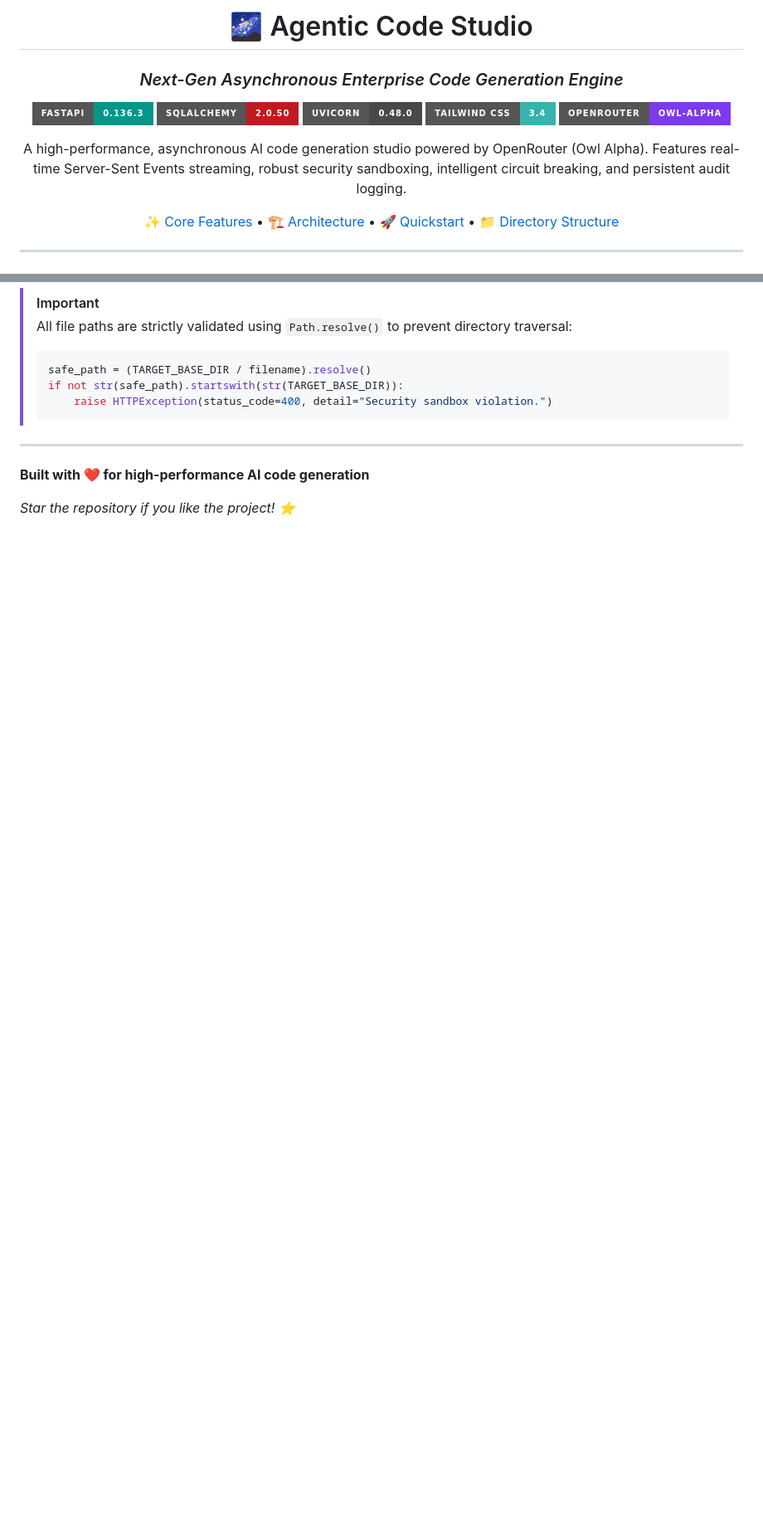
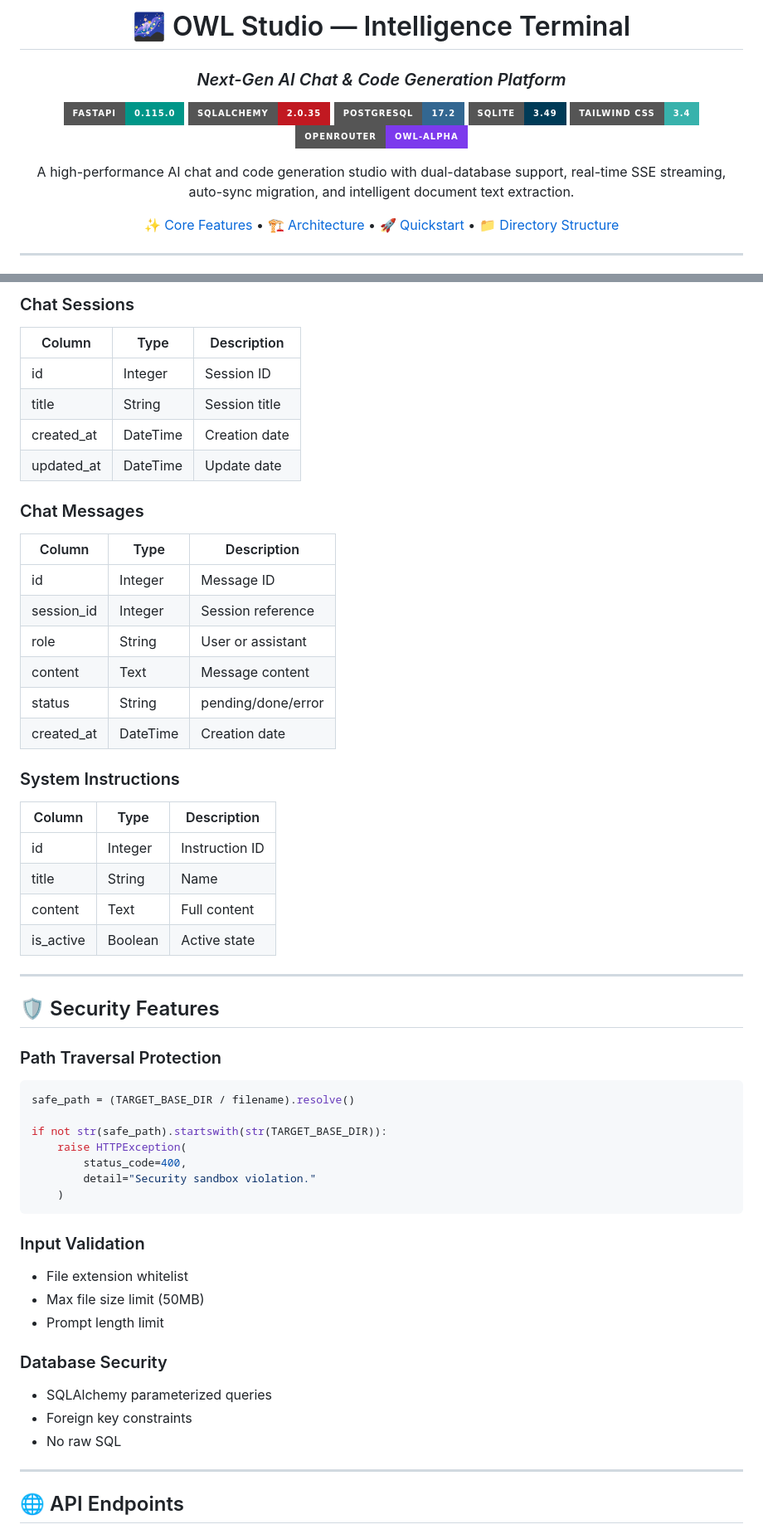
Before and after one commit to saeidsaadatigero/OpenRouter_API_aggregator_with-Owl-Alpha, a Markdown page: README.md, 2 parts joined by grey strips. Shown at 83% size. GitHub-like rendering; badges without logos; blank space fills up the shorter version.

````diff
--- a/README.md
+++ b/README.md
@@ -4,18 +1,18 @@
 <div align="center">
 
-# 🌌 Agentic Code Studio
-### *Next-Gen Asynchronous Enterprise Code Generation Engine*
+# 🌌 OWL Studio — Intelligence Terminal
 
-[![FastAPI](https://img.shields.io/badge/FastAPI-0.136.3-009688?style=for-the-badge&logo=fastapi&logoColor=white)](https://fastapi.tiangolo.com)
-[![SQLAlchemy](https://img.shields.io/badge/SQLAlchemy-2.0.50-C11921?style=for-the-badge&logo=python&logoColor=white)](https://www.sqlalchemy.org)
-[![Uvicorn](https://img.shields.io/badge/Uvicorn-0.48.0-494949?style=for-the-badge&logo=gunicorn&logoColor=white)](https://www.uvicorn.org)
-[![Tailwind CSS](https://img.shields.io/badge/Tailwind_CSS-3.4-38B2AC?style=for-the-badge&logo=tailwind-css&logoColor=white)](https://tailwindcss.com)
-[![OpenRouter](https://img.shields.io/badge/OpenRouter-Owl--Alpha-7C3AED?style=for-the-badge&logo=openai&logoColor=white)](https://openrouter.ai)
+### *Next-Gen AI Chat & Code Generation Platform*
+
+[![FastAPI](https://img.shields.io/badge/FastAPI-0.115.0-009688?style=for-the-badge\&logo=fastapi\&logoColor=white)](https://fastapi.tiangolo.com)
+[![SQLAlchemy](https://img.shields.io/badge/SQLAlchemy-2.0.35-C11921?style=for-the-badge\&logo=python\&logoColor=white)](https://www.sqlalchemy.org)
+[![PostgreSQL](https://img.shields.io/badge/PostgreSQL-17.2-336791?style=for-the-badge\&logo=postgresql\&logoColor=white)](https://www.postgresql.org)
+[![SQLite](https://img.shields.io/badge/SQLite-3.49-003B57?style=for-the-badge\&logo=sqlite\&logoColor=white)](https://www.sqlite.org)
+[![Tailwind CSS](https://img.shields.io/badge/Tailwind_CSS-3.4-38B2AC?style=for-the-badge\&logo=tailwind-css\&logoColor=white)](https://tailwindcss.com)
+[![OpenRouter](https://img.shields.io/badge/OpenRouter-Owl--Alpha-7C3AED?style=for-the-badge\&logo=openai\&logoColor=white)](https://openrouter.ai)
 
 <p align="center">
-  A high-performance, asynchronous AI code generation studio powered by OpenRouter (Owl Alpha).
-  Features real-time Server-Sent Events streaming, robust security sandboxing, intelligent circuit breaking,
-  and persistent audit logging.
+A high-performance AI chat and code generation studio with dual-database support, real-time SSE streaming, auto-sync migration, and intelligent document text extraction.
 </p>
 
 [✨ Core Features](#-core-features) • [🏗️ Architecture](#️-architecture-blueprint) • [🚀 Quickstart](#-quickstart-pipeline) • [📁 Directory Structure](#-system-directory-layout)
@@ -135,15 +248,62 @@ Open your browser and go to: **`http://127.0.0.1:8000`**
 
-> [!IMPORTANT]
-> All file paths are strictly validated using `Path.resolve()` to prevent directory traversal:
->
-> ```python
-> safe_path = (TARGET_BASE_DIR / filename).resolve()
-> if not str(safe_path).startswith(str(TARGET_BASE_DIR)):
->     raise HTTPException(status_code=400, detail="Security sandbox violation.")
-> ```
+### Chat Sessions
+
+| Column     | Type     | Description   |
+| ---------- | -------- | ------------- |
+| id         | Integer  | Session ID    |
+| title      | String   | Session title |
+| created_at | DateTime | Creation date |
+| updated_at | DateTime | Update date   |
+
+### Chat Messages
+
+| Column     | Type     | Description        |
+| ---------- | -------- | ------------------ |
+| id         | Integer  | Message ID         |
+| session_id | Integer  | Session reference  |
+| role       | String   | User or assistant  |
+| content    | Text     | Message content    |
+| status     | String   | pending/done/error |
+| created_at | DateTime | Creation date      |
+
+### System Instructions
+
+| Column    | Type    | Description    |
+| --------- | ------- | -------------- |
+| id        | Integer | Instruction ID |
+| title     | String  | Name           |
+| content   | Text    | Full content   |
+| is_active | Boolean | Active state   |
 
 ---
 
-**Built with ❤️ for high-performance AI code generation**
+## 🛡️ Security Features
 
-*Star the repository if you like the project! ⭐*
+### Path Traversal Protection
+
+```python
+safe_path = (TARGET_BASE_DIR / filename).resolve()
+
+if not str(safe_path).startswith(str(TARGET_BASE_DIR)):
+    raise HTTPException(
+        status_code=400,
+        detail="Security sandbox violation."
+    )
+```
+
+### Input Validation
+
+* File extension whitelist
+* Max file size limit (50MB)
+* Prompt length limit
+
+### Database Security
+
+* SQLAlchemy parameterized queries
+* Foreign key constraints
+* No raw SQL
+
+---
+
+## 🌐 API Endpoints
+
````
Also changed, not shown: other parts of README.md (+216 -54 lines).
